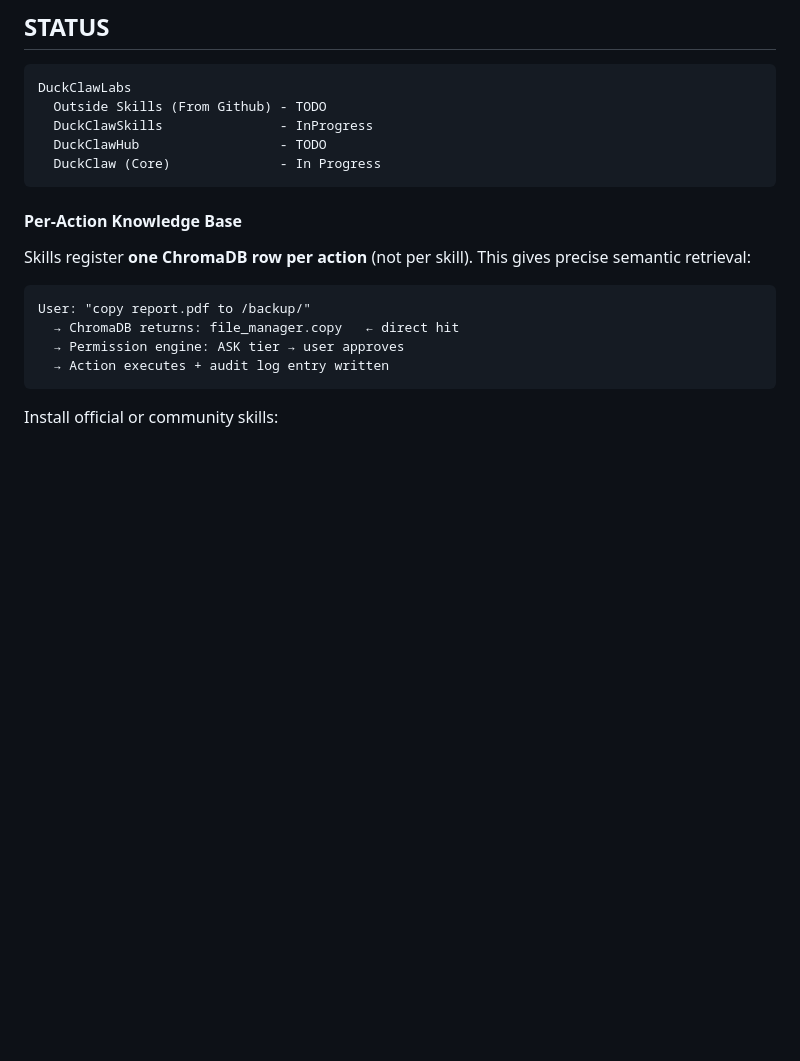
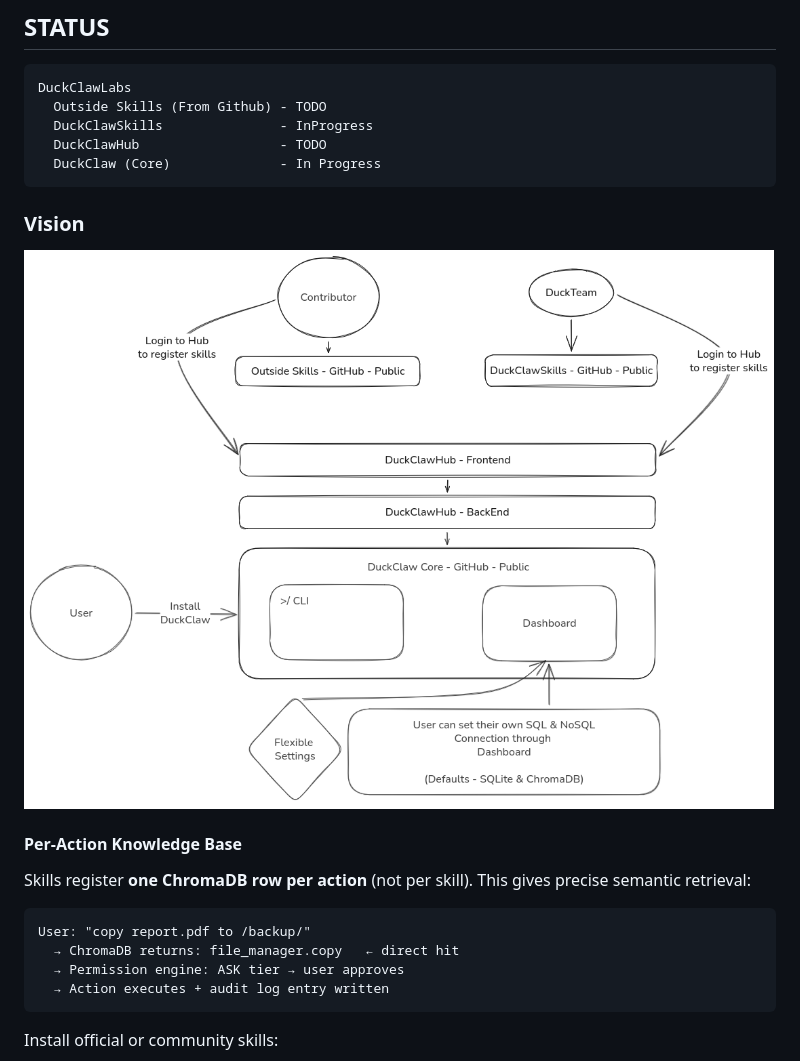
Before and after one commit to DuckClawLabs/DuckClaw, a Markdown page: README.md, the part around the change. Drawn GitHub-style; pictures changed too: DuckClawLabsVision.png (added); blank space fills up the shorter version.

Commit message:
added vision

````diff
--- a/README.md
+++ b/README.md
@@ -180,7 +180,8 @@ DuckClawLabs
   DuckClawHub                  - TODO
   DuckClaw (Core)              - In Progress
 ```
-
+### Vision
+![DuckClawLabsVision](DuckClawLabsVision.png)
 
 #### Per-Action Knowledge Base
 
````
Also changed, not shown: 4 other files.
